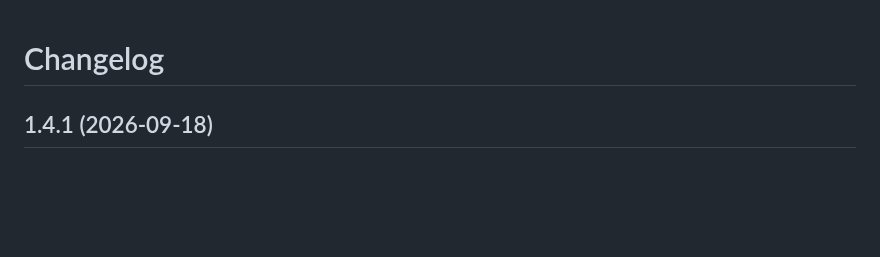
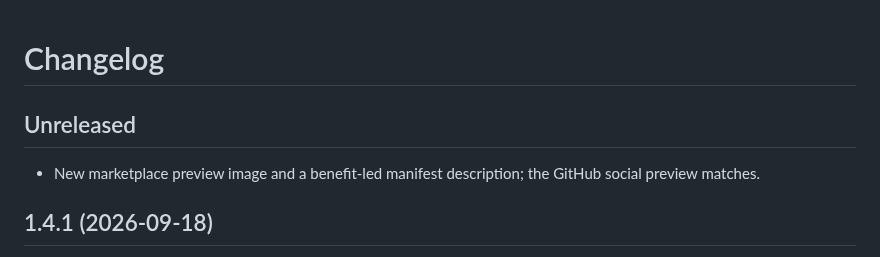
Before and after one commit to jdvmi00/hypertile, a Markdown page: CHANGELOG.md, the part around the change. Rendered like a GitHub page; blank space fills up the shorter version.

Commit message:
Refresh the marketplace preview image and description
Rebuild preview.png from the highlights video's eight-zone frame so the
overlay and zone grid read at the marketplace's card size, lead the
manifest description with what Hypertile does for the user, and match
the GitHub social preview to the new composition.

```diff
--- a/CHANGELOG.md
+++ b/CHANGELOG.md
@@ -1,4 +1,9 @@
 # Changelog
+
+## Unreleased
+
+- New marketplace preview image and a benefit-led manifest description; the
+  GitHub social preview matches.
 
 ## 1.4.1 (2026-09-18)
 
```
Also changed, not shown: docs/social-preview.png, 2 other files.
